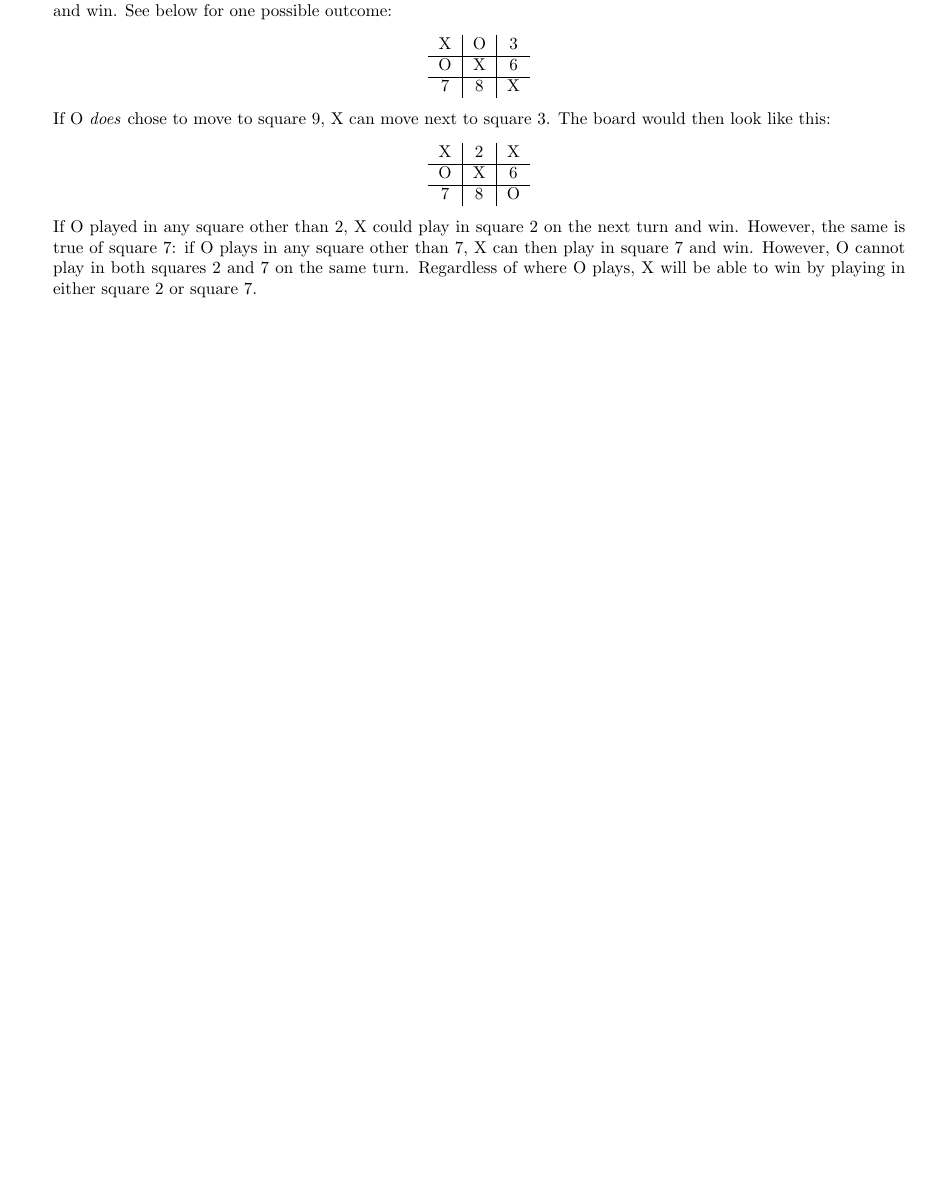
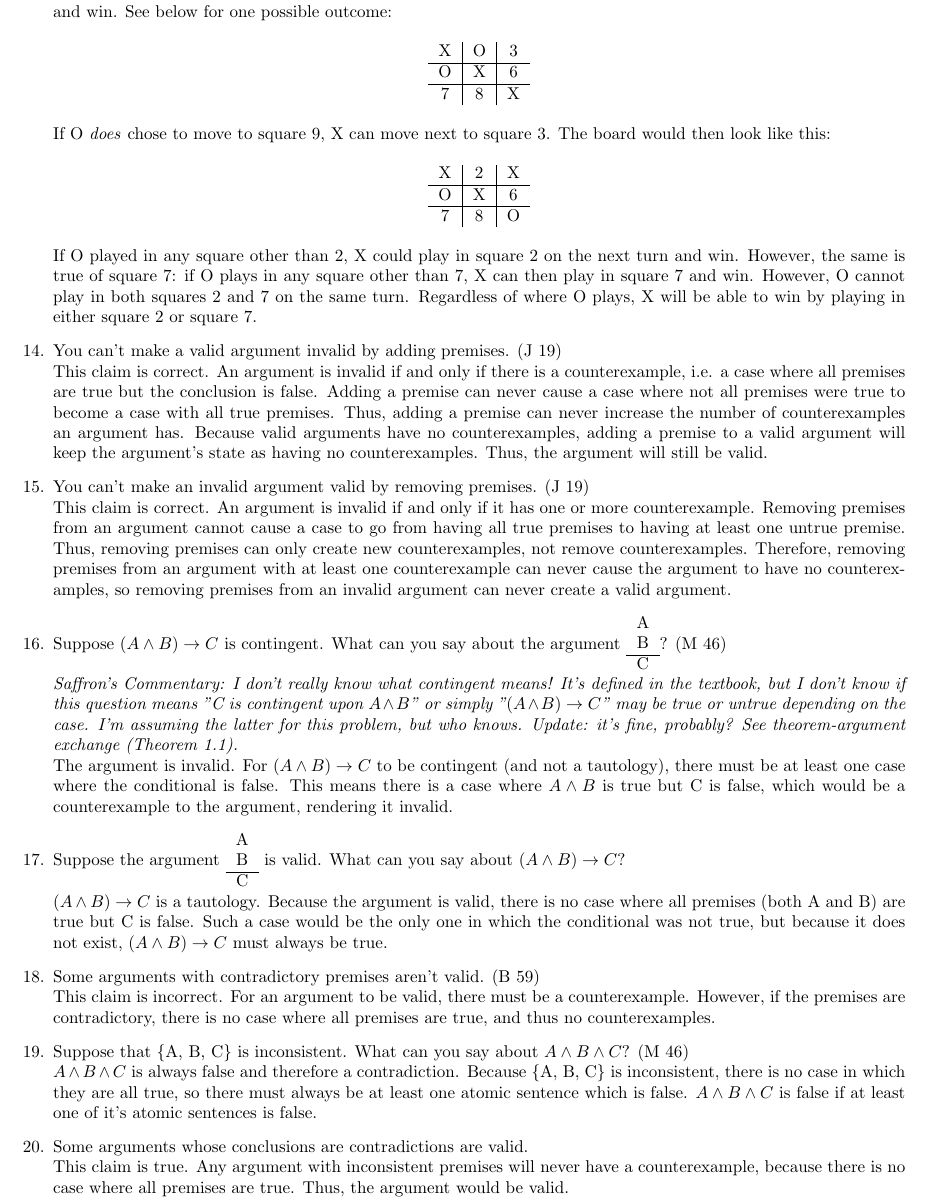
Before and after one commit to SapphireHue/Logic-and-CPS, a LaTeX document (Submission 1.1.tex): part of page 5 of 5 before the commit and part of page 6 of 6 after it, cut so that both start at the same text, the shorter picture padded with empty space. The pictures show the PDF file Submission 1.1.pdf that the author committed with the source.

Commit message:
HW 3 - 2-7e - 12e + update to it  (God problem) - 14-20

```diff
--- a/Submission 1.1.tex
+++ b/Submission 1.1.tex
@@ -55,6 +57,8 @@
                         $\neg C$\\
                         \rule{5em}{.5pt}\\
                         $D$
+                        \setcounter{enumii}{4}
+                  \item The argument is invalid because he might have gone to King's Pyland or Mapleton, but no longer be in either of those places. For example, he may have gone to Mapleton, but since left and thus no longer be there.
             \end{enumerate}
       \item The patient will die unless we operate. We will operate. Therefore the patient will not die. (B 20)
             \begin{enumerate}[(a)]
@@ -137,6 +145,8 @@
                         $B$\\
                         \rule{5em}{.5pt}\\
                         $A$
+                        \setcounter{enumii}{4}
+                  \item The argument is not valid because light could bend near the sun for a different reason than Einstein posits, so the premises would be true but the conclusion would be false.
             \end{enumerate}
       \item Congress will agree to the cut only if the President announces his support first. The President won't announce his support first, so Congress won't agree to the cut. (B 20)
             \begin{enumerate}[(a)]
@@ -323,6 +348,22 @@
             \end{center}
             If O played in any square other than 2, X could play in square 2 on the next turn and win. However, the same is true of square 7: if O plays in any square other than 7, X can then play in square 7 and win.
             However, O cannot play in both squares 2 and 7 on the same turn. Regardless of where O plays, X will be able to win by playing in either square 2 or square 7.
+      \item You can't make a valid argument invalid by adding premises. (J 19)\\
+            This claim is correct. An argument is invalid if and only if there is a counterexample, i.e. a case where all premises are true but the conclusion is false. Adding a premise can never cause a case where not all premises were true to become a case with all true premises. Thus, adding a premise can never increase the number of counterexamples an argument has. Because valid arguments have no counterexamples, adding a premise to a valid argument will keep the argument's state as having no counterexamples. Thus, the argument will still be valid.
+      \item You can't make an invalid argument valid by removing premises. (J 19)\\
+            This claim is correct. An argument is invalid if and only if it has one or more counterexample. Removing premises from an argument cannot cause a case to go from having all true premises to having at least one untrue premise. Thus, removing premises can only create new counterexamples, not remove counterexamples. Therefore, removing premises from an argument with at least one counterexample can never cause the argument to have no counterexamples, so removing premises from an invalid argument can never create a valid argument.
+      \item Suppose ($A \land B) \to C$ is contingent. What can you say about the argument \begin{tabular}{c}A\\B\\\hline C\end{tabular}? (M 46)\\
+            \textit{Saffron's Commentary: I don't really know what contingent means! It's defined in the textbook, but I don't know if this question means "C is contingent upon $A \land B$" or simply "$(A \land B) \to C$" may be true or untrue depending on the case. I'm assuming the latter for this problem, but who knows.
+                  Update: it's fine, probably? See theorem-argument exchange (Theorem 1.1).}\\
+            The argument is invalid. For ($A \land B) \to C$ to be contingent (and not a tautology), there must be at least one case where the conditional is false. This means there is a case where $A \land B$ is true but C is false, which would be a counterexample to the argument, rendering it invalid.
+      \item Suppose the argument \begin{tabular}{c}A\\B\\\hline C\end{tabular} is valid. What can you say about ($A \land B) \to C$?\\
+            ($A \land B) \to C$ is a tautology. Because the argument is valid, there is no case where all premises (both A and B) are true but C is false. Such a case would be the only one in which the conditional was not true, but because it does not exist, ($A \land B) \to C$ must always be true.
+      \item Some arguments with contradictory premises aren't valid. (B 59)\\
+            This claim is incorrect. For an argument to be valid, there must be a counterexample. However, if the premises are contradictory, there is no case where all premises are true, and thus no counterexamples.
+      \item Suppose that \{A, B, C\} is inconsistent. What can you say about $A \land B \land C$? (M 46)\\
+            $A \land B \land C$ is always false and therefore a contradiction. Because \{A, B, C\} is inconsistent, there is no case in which they are all true, so there must always be at least one atomic sentence which is false. $A \land B \land C$ is false if at least one of it's atomic sentences is false.
+      \item Some arguments whose conclusions are contradictions are valid.\\
+            This claim is true. Any argument with inconsistent premises will never have a counterexample, because there is no case where all premises are true. Thus, the argument would be valid.
 
 \end{enumerate}
 \end{document}
```
Also changed, not shown: Submission 1.1.pdf, Submission 1.1.tex (39 more changed lines).
